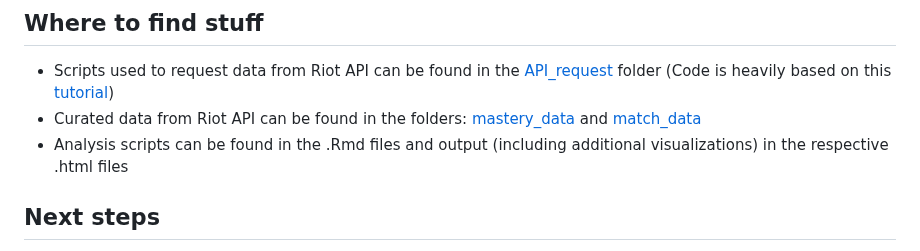
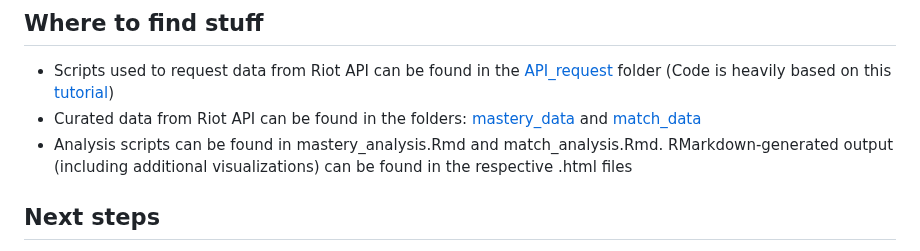
Before and after one commit to marlietandoc/lol_analysis, a Markdown page: README.md, the part around the change. Drawn GitHub-style.

Commit message:
update explanation of analysis scripts

```diff
--- a/README.md
+++ b/README.md
@@ -31,7 +31,7 @@ I was also interested in how many champions people play overall (i.e. how small
 ## Where to find stuff
 - Scripts used to request data from Riot API can be found in the [API_request](/API_request) folder (Code is heavily based on this [tutorial](https://rpubs.com/WallabyKingdom/riot-api))
 - Curated data from Riot API can be found in the folders: [mastery_data](/mastery_data) and [match_data](/match_data)
-- Analysis scripts can be found in the .Rmd files and output (including additional visualizations) in the respective .html files
+- Analysis scripts can be found in mastery_analysis.Rmd and match_analysis.Rmd. RMarkdown-generated output (including additional visualizations) can be found in the respective .html files
 
 
 ## Next steps
```
